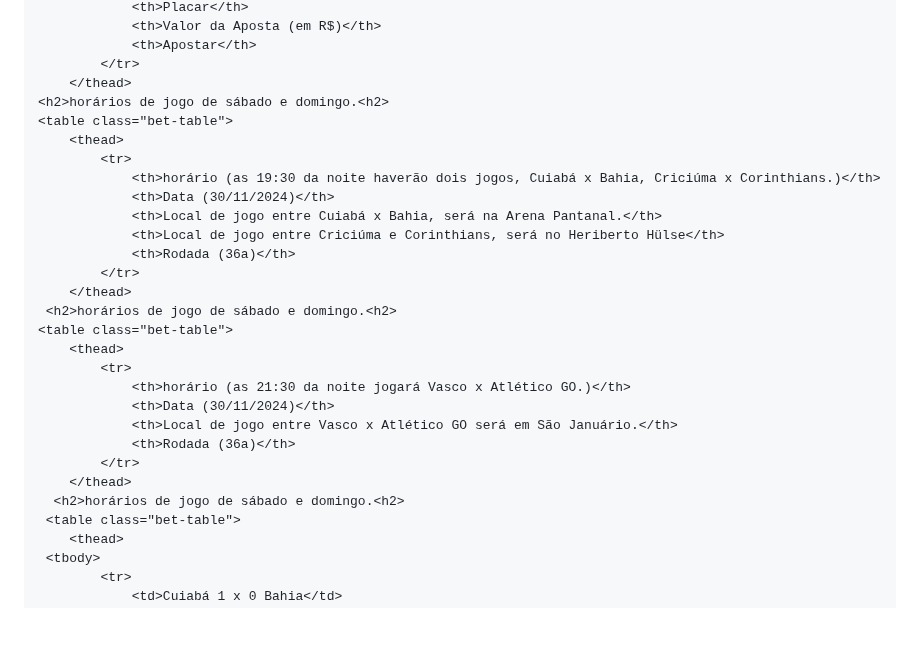
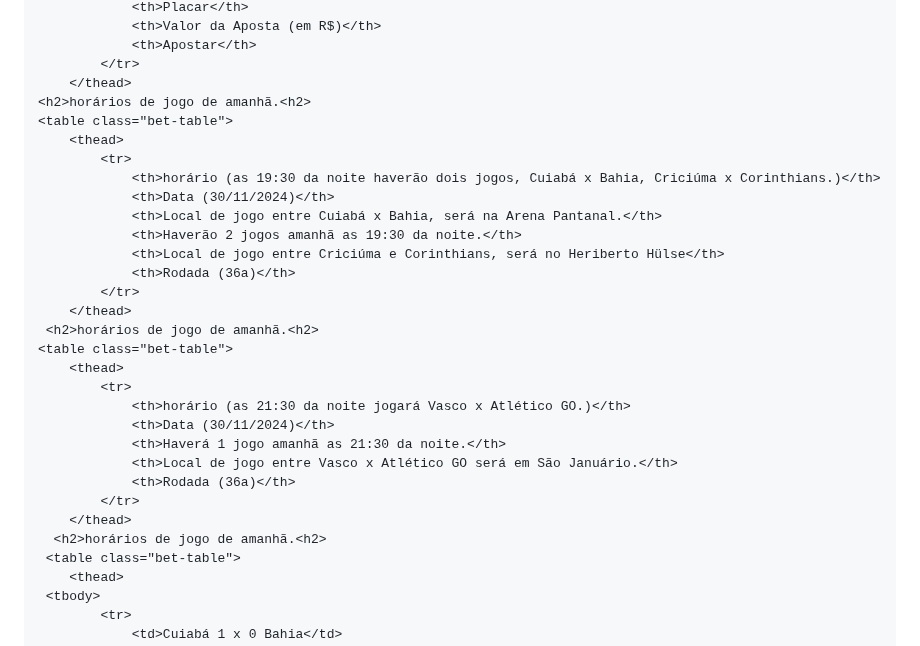
Before and after one commit to Raphaelproject001/sportgold, a Markdown page: README.md, the part around the change. Rendered like a GitHub page; blank space fills up the shorter version.

```diff
--- a/README.md
+++ b/README.md
@@ -112,28 +112,30 @@
                 <th>Apostar</th>
             </tr>
         </thead>
-    <h2>horários de jogo de sábado e domingo.<h2>
+    <h2>horários de jogo de amanhã.<h2>
     <table class="bet-table">
         <thead>
             <tr>
                 <th>horário (as 19:30 da noite haverão dois jogos, Cuiabá x Bahia, Criciúma x Corinthians.)</th>
                 <th>Data (30/11/2024)</th>
                 <th>Local de jogo entre Cuiabá x Bahia, será na Arena Pantanal.</th>
+                <th>Haverão 2 jogos amanhã as 19:30 da noite.</th>
                 <th>Local de jogo entre Criciúma e Corinthians, será no Heriberto Hülse</th>
                 <th>Rodada (36a)</th>
             </tr>
         </thead>
-     <h2>horários de jogo de sábado e domingo.<h2>
+     <h2>horários de jogo de amanhã.<h2>
     <table class="bet-table">
         <thead>
             <tr>
                 <th>horário (as 21:30 da noite jogará Vasco x Atlético GO.)</th>
                 <th>Data (30/11/2024)</th>
+                <th>Haverá 1 jogo amanhã as 21:30 da noite.</th>
                 <th>Local de jogo entre Vasco x Atlético GO será em São Januário.</th>
                 <th>Rodada (36a)</th>
             </tr>
         </thead>
-      <h2>horários de jogo de sábado e domingo.<h2>
+      <h2>horários de jogo de amanhã.<h2>
      <table class="bet-table">
         <thead>
      <tbody>
```
